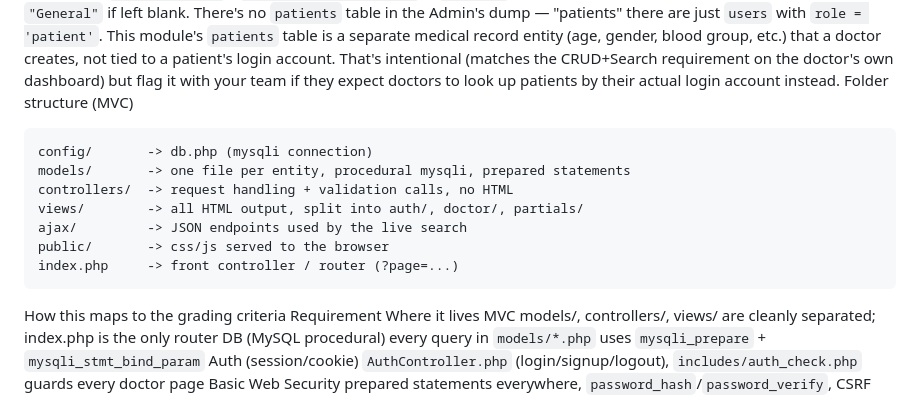
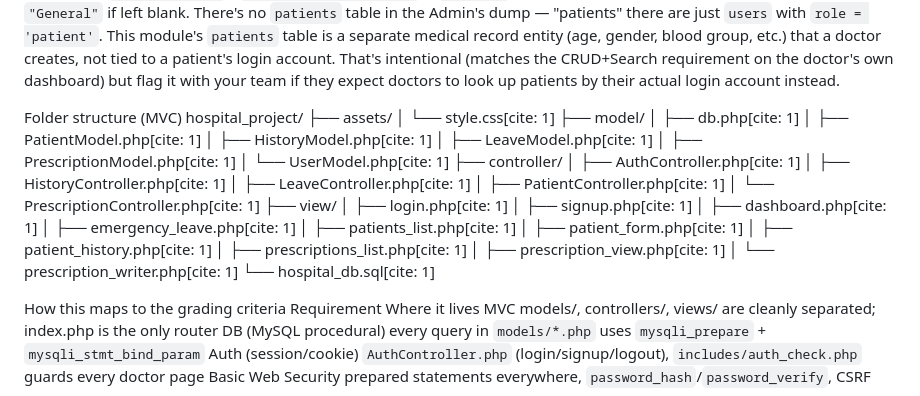
Before and after one commit to Ar9ov/summer-25-26-Hospital-Management-system, a Markdown page: README.md, the part around the change. Drawn GitHub-style.

````diff
--- a/README.md
+++ b/README.md
@@ -224,16 +224,37 @@ that a doctor creates, not tied to a patient's login account. That's
 intentional (matches the CRUD+Search requirement on the doctor's own
 dashboard) but flag it with your team if they expect doctors to look up
 patients by their actual login account instead.
+
 Folder structure (MVC)
-```
-config/       -> db.php (mysqli connection)
-models/       -> one file per entity, procedural mysqli, prepared statements
-controllers/  -> request handling + validation calls, no HTML
-views/        -> all HTML output, split into auth/, doctor/, partials/
-ajax/         -> JSON endpoints used by the live search
-public/       -> css/js served to the browser
-index.php     -> front controller / router (?page=...)
-```
+hospital_project/
+├── assets/
+│   └── style.css[cite: 1]
+├── model/
+│   ├── db.php[cite: 1]
+│   ├── PatientModel.php[cite: 1]
+│   ├── HistoryModel.php[cite: 1]
+│   ├── LeaveModel.php[cite: 1]
+│   ├── PrescriptionModel.php[cite: 1]
+│   └── UserModel.php[cite: 1]
+├── controller/
+│   ├── AuthController.php[cite: 1]
+│   ├── HistoryController.php[cite: 1]
+│   ├── LeaveController.php[cite: 1]
+│   ├── PatientController.php[cite: 1]
+│   └── PrescriptionController.php[cite: 1]
+├── view/
+│   ├── login.php[cite: 1]
+│   ├── signup.php[cite: 1]
+│   ├── dashboard.php[cite: 1]
+│   ├── emergency_leave.php[cite: 1]
+│   ├── patients_list.php[cite: 1]
+│   ├── patient_form.php[cite: 1]
+│   ├── patient_history.php[cite: 1]
+│   ├── prescriptions_list.php[cite: 1]
+│   ├── prescription_view.php[cite: 1]
+│   └── prescription_writer.php[cite: 1]
+└── hospital_db.sql[cite: 1]
+
 How this maps to the grading criteria
 Requirement	Where it lives
 MVC	models/, controllers/, views/ are cleanly separated; index.php is the only router
````
